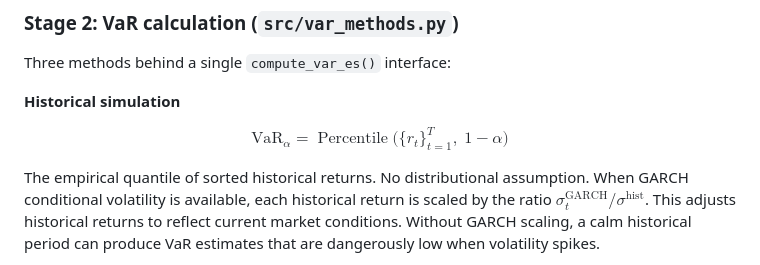
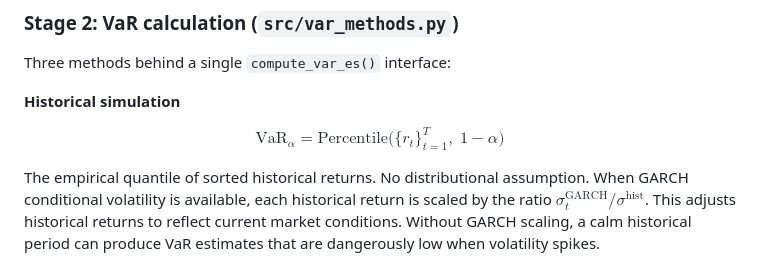
Before and after one commit to wididestrianda01/var-es-risk-engine, a Markdown page: README.md, the part around the change. GitHub-like rendering.

Commit message:
fix: replace \operatorname with \mathrm
\operatorname not allowed by GitHub MathJax. \mathrm{Percentile}
produces the same visual result.

```diff
--- a/README.md
+++ b/README.md
@@ -111,7 +111,7 @@ Three methods behind a single `compute_var_es()` interface:
 **Historical simulation**
 
 $$
-\mathrm{VaR}_\alpha = \operatorname{Percentile}\bigl(\{ r_t \}_{t=1}^T,\; 1-\alpha\bigr)
+\mathrm{VaR}_\alpha = \mathrm{Percentile}\bigl(\{ r_t \}_{t=1}^T,\; 1-\alpha\bigr)
 $$
 
 
```
